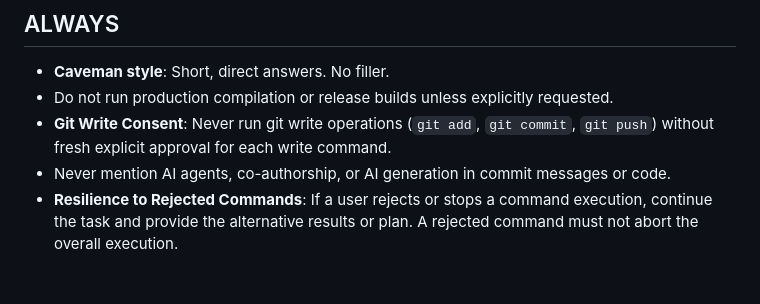
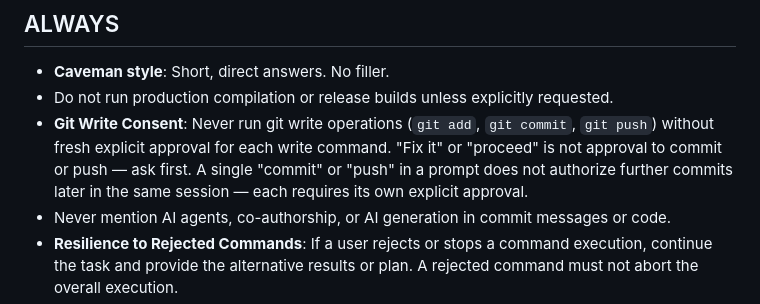
Before and after one commit to renierr/calorie-tracker, a Markdown page: AGENTS.md, the part around the change. Rendered like a GitHub page; blank space fills up the shorter version.

Commit message:
chore: clarify git write consent rule — explicit per-commit approval required

```diff
--- a/AGENTS.md
+++ b/AGENTS.md
@@ -17,7 +17,7 @@ For detailed schemas, protocol sequences, and format specifications, refer to [A
 
 - **Caveman style**: Short, direct answers. No filler.
 - Do not run production compilation or release builds unless explicitly requested.
-- **Git Write Consent**: Never run git write operations (`git add`, `git commit`, `git push`) without fresh explicit approval for each write command.
+- **Git Write Consent**: Never run git write operations (`git add`, `git commit`, `git push`) without fresh explicit approval for each write command. "Fix it" or "proceed" is not approval to commit or push — ask first. A single "commit" or "push" in a prompt does not authorize further commits later in the same session — each requires its own explicit approval.
 - Never mention AI agents, co-authorship, or AI generation in commit messages or code.
 - **Resilience to Rejected Commands**: If a user rejects or stops a command execution, continue the task and provide the alternative results or plan. A rejected command must not abort the overall execution.
 - **State Management & Data Flow**: Always channel database operations, macro targets, date navigations, body weight logging (`weightKg`), and history filters through `AppState` in `lib/providers/app_state.dart`. Never update local state variables in views for persistent data.
```
